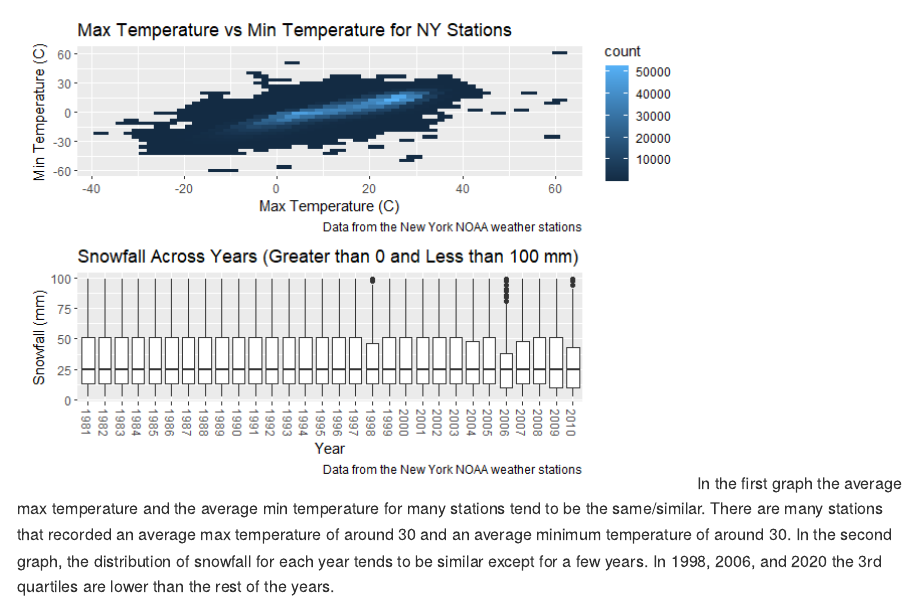
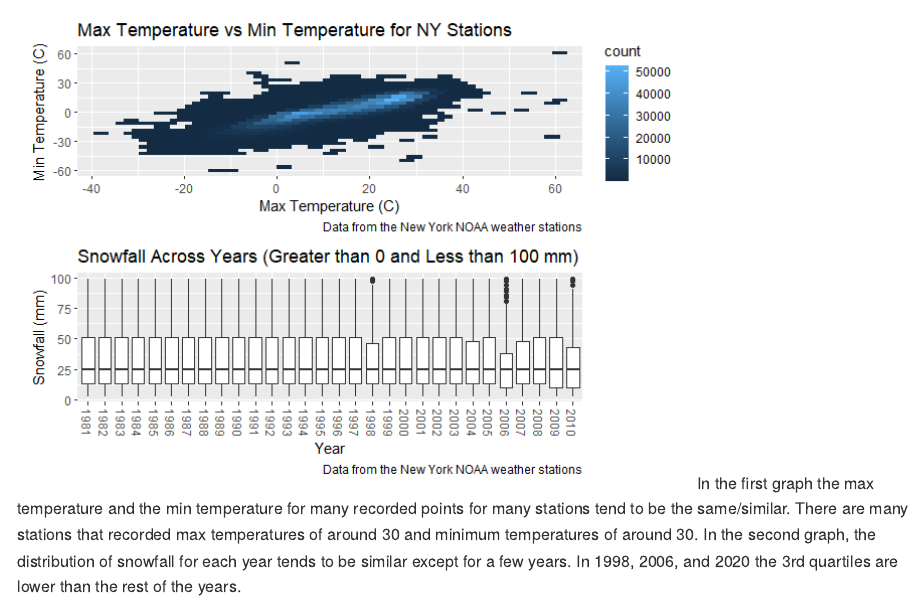
Before and after one commit to NICE8x/p8105_hw3_ts3349, an R Markdown document (p8105_hw3_ts3349.Rmd): the page in a window 1100 px wide, from 9860 px down. The pictures show the output file p8105_hw3_ts3349.md that the author committed with the source, drawn offline in the style of GitHub; long lines of code are wrapped.

Commit message:
prob 3 minor text edit and knit

````diff
--- a/p8105_hw3_ts3349.Rmd
+++ b/p8105_hw3_ts3349.Rmd
@@ -218,4 +218,4 @@ snowfall_plot <- ny_noaa_df  %>%
 tmax_vs_tmin_plot / snowfall_plot
 
 ```
-In the first graph the average max temperature and the average min temperature for many stations tend to be the same/similar.  There are many stations that recorded an average max temperature of around 30 and an average minimum temperature of around 30.  In the second graph, the distribution of snowfall for each year tends to be similar except for a few years.  In 1998, 2006, and 2020 the 3rd quartiles are lower than the rest of the years.
+In the first graph the max temperature and the min temperature for many recorded points for many stations tend to be the same/similar.  There are many stations that recorded max temperatures of around 30 and minimum temperatures of around 30.  In the second graph, the distribution of snowfall for each year tends to be similar except for a few years.  In 1998, 2006, and 2020 the 3rd quartiles are lower than the rest of the years.
````
Also changed, not shown: p8105_hw3_ts3349.md.
